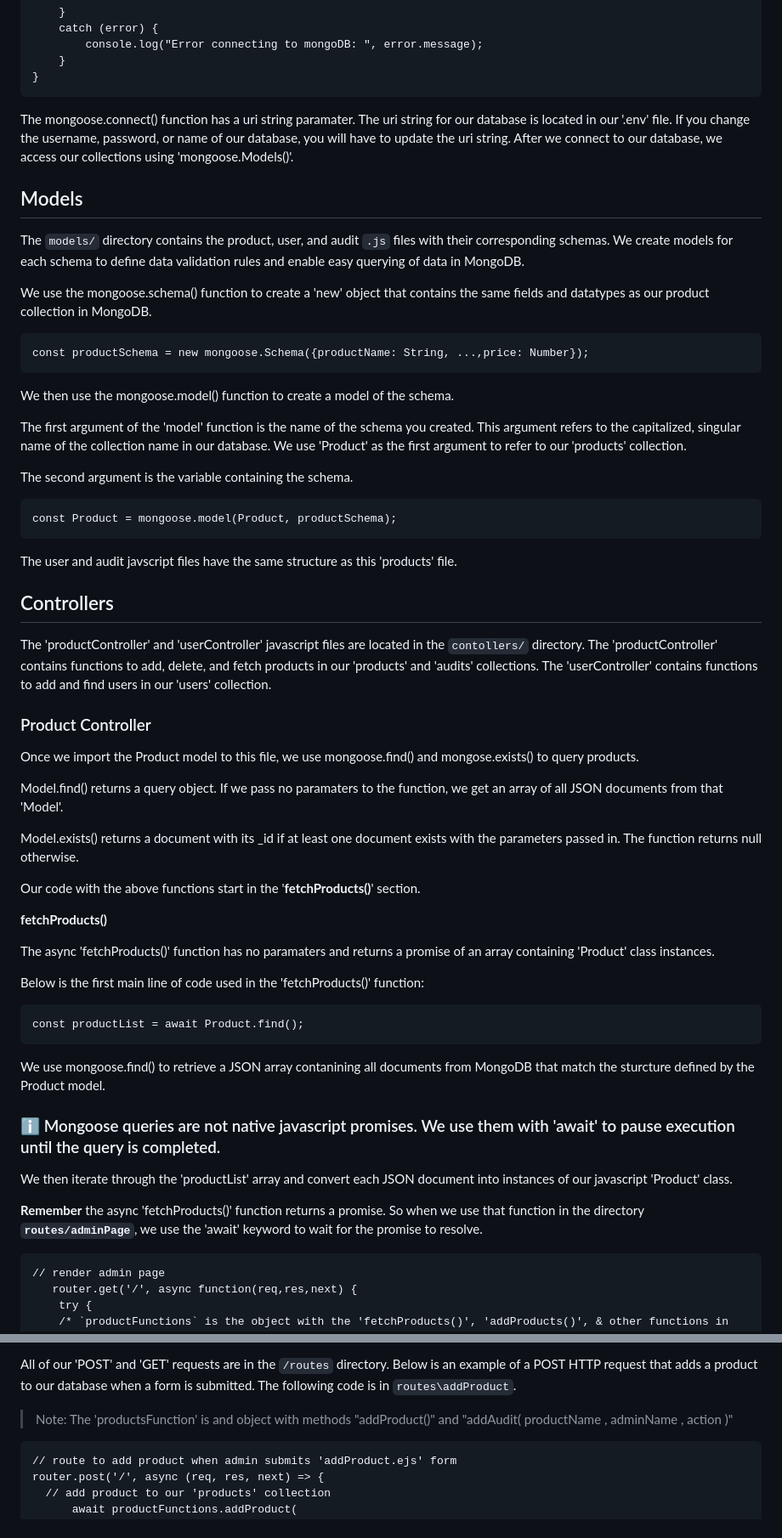
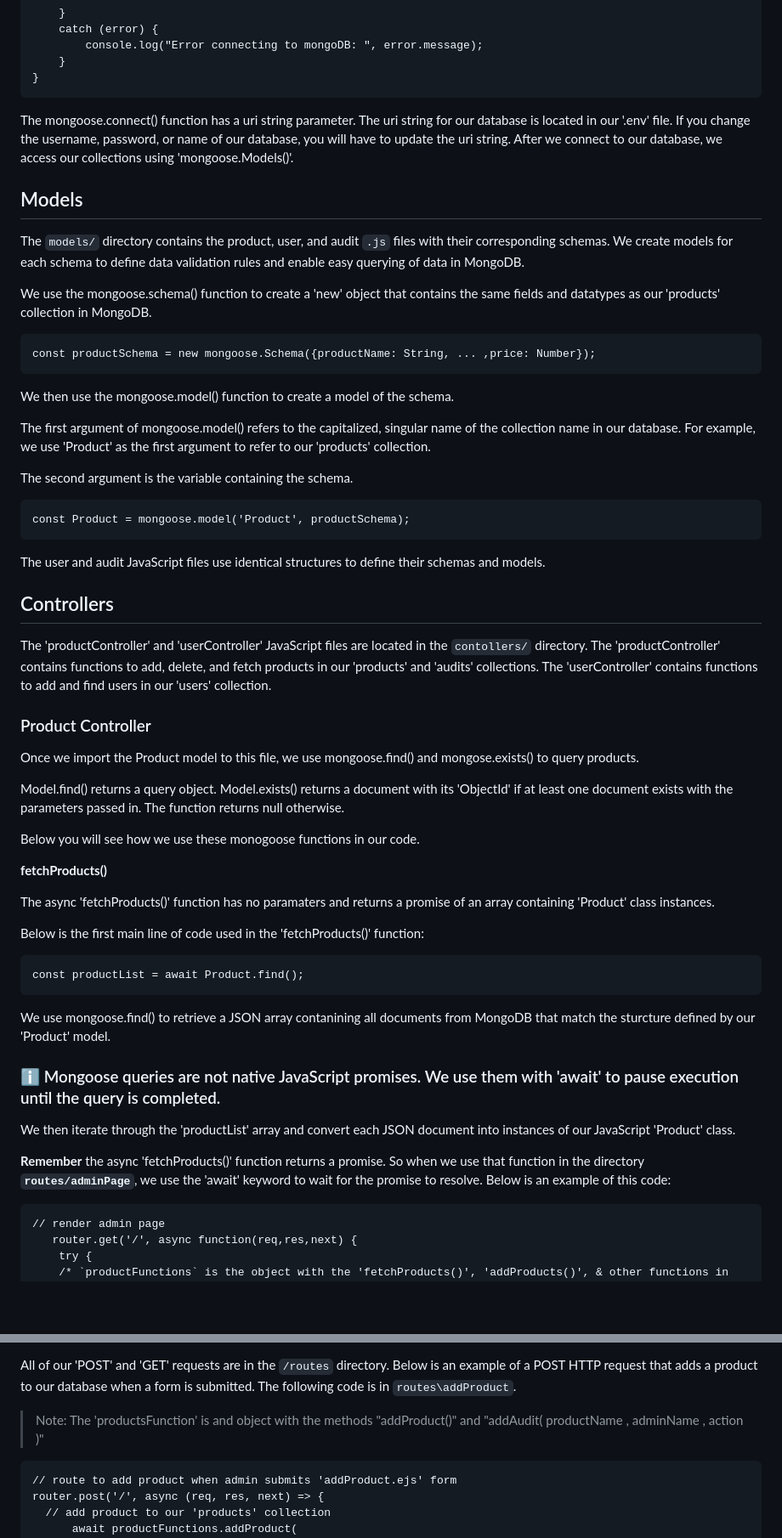
Before and after one commit to Bortiz25/pet-store-website, a Markdown page: README.md, 2 parts joined by grey strips. Shown at 85% size. Drawn GitHub-style; blank space fills up the shorter version.

````diff
--- a/README.md
+++ b/README.md
@@ -141,41 +140,40 @@ const connectDb = async () => {
 }
 ```
 
-The mongoose.connect() function has a uri string paramater. The uri string for our database is located in our '.env' file. If you change the username, password, or name of our database, you will have to update the uri string.
+The mongoose.connect() function has a uri string parameter. The uri string for our database is located in our '.env' file. If you change the username, password, or name of our database, you will have to update the uri string.
 After we connect to our database, we access our collections using 'mongoose.Models()'.
 
 ## Models
 The `models/` directory contains the product, user, and audit `.js` files with their corresponding schemas. We create models for each schema to define data validation rules and enable easy querying of data in MongoDB.
 
-We use the mongoose.schema() function to create a 'new' object that contains the same fields and datatypes as our product collection in MongoDB.
+We use the mongoose.schema() function to create a 'new' object that contains the same fields and datatypes as our 'products' collection in MongoDB.
 
 ```
-const productSchema = new mongoose.Schema({productName: String, ...,price: Number});
+const productSchema = new mongoose.Schema({productName: String, ... ,price: Number});
 ```
 We then use the mongoose.model() function to create a model of the schema.
 
-The first argument of the 'model' function is the name of the schema you created. This argument refers to the capitalized, singular name of the collection name in our database. We use 'Product' as the first argument to refer to our 'products' collection.
+The first argument of mongoose.model() refers to the capitalized, singular name of the collection name in our database. For example, we use 'Product' as the first argument to refer to our 'products' collection.
 
 The second argument is the variable containing the schema.
 
 ```
-const Product = mongoose.model(Product, productSchema);
+const Product = mongoose.model('Product', productSchema);
 ```
 
-The user and audit javscript files have the same structure as this 'products' file.
+The user and audit JavaScript files use identical structures to define their schemas and models.
 
 ## Controllers
-The 'productController' and 'userController' javascript files are located in the `contollers/` directory. The 'productController' contains functions to add, delete, and fetch products in our 'products' and 'audits' collections. The 'userController' contains functions to add and find users in our 'users' collection.
+The 'productController' and 'userController' JavaScript files are located in the `contollers/` directory. The 'productController' contains functions to add, delete, and fetch products in our 'products' and 'audits' collections. The 'userController' contains functions to add and find users in our 'users' collection.
 
 ### Product Controller
 
 Once we import the Product model to this file, we use mongoose.find() and mongose.exists() to query products.
 
-Model.find() returns a query object. If we pass no paramaters to the function, we get an array of all JSON documents from that 'Model'.
+Model.find() returns a query object.
+Model.exists() returns a document with its 'ObjectId' if at least one document exists with the parameters passed in. The function returns null otherwise.
 
-Model.exists() returns a document with its _id if at least one document exists with the parameters passed in. The function returns null otherwise.
-
-Our code with the above functions start in the '**fetchProducts()**' section.
+Below you will see how we use these monogoose functions in our code.
 
 **fetchProducts()**
 
@@ -185,13 +183,13 @@ Below is the first main line of code used in the 'fetchProducts()' function:
 ```
 const productList = await Product.find();
 ```
-We use mongoose.find() to retrieve a JSON array contanining all documents from MongoDB that match the sturcture defined by the Product model.
+We use mongoose.find() to retrieve a JSON array contanining all documents from MongoDB that match the sturcture defined by our 'Product' model.
 
-### ℹ️ Mongoose queries are not native javascript promises. We use them with 'await' to pause execution until the query is completed.
+### ℹ️ Mongoose queries are not native JavaScript promises. We use them with 'await' to pause execution until the query is completed.
 
-We then iterate through the 'productList' array and convert each JSON document into instances of our javascript 'Product' class.
+We then iterate through the 'productList' array and convert each JSON document into instances of our JavaScript 'Product' class.
 
-**Remember** the async 'fetchProducts()' function returns a promise. So when we use that function in the directory **`routes/adminPage`**, we use the 'await' keyword to wait for the promise to resolve.
+**Remember** the async 'fetchProducts()' function returns a promise. So when we use that function in the directory **`routes/adminPage`**, we use the 'await' keyword to wait for the promise to resolve. Below is an example of this code:
 ```
 // render admin page
    router.get('/', async function(req,res,next) {
@@ -280,7 +279,7 @@ Example of a `index.js` file that is rendering the index page using the routes.
 All of our 'POST' and 'GET' requests are in the `/routes` directory. Below is an example of a POST HTTP request that adds a product to our database when a form is submitted.
 The following code is in `routes\addProduct`.
 
-> Note: The 'productsFunction' is and object with methods "addProduct(<parameters>)" and "addAudit( productName , adminName , action )"
+> Note: The 'productsFunction' is and object with the methods "addProduct(<parameters>)" and "addAudit( productName , adminName , action )"
 
 ```
 // route to add product when admin submits 'addProduct.ejs' form
````
Also changed, not shown: other parts of README.md (+12 -12 lines).
